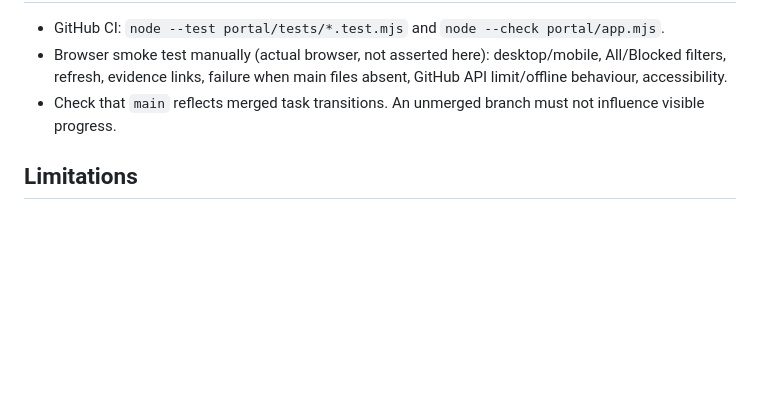
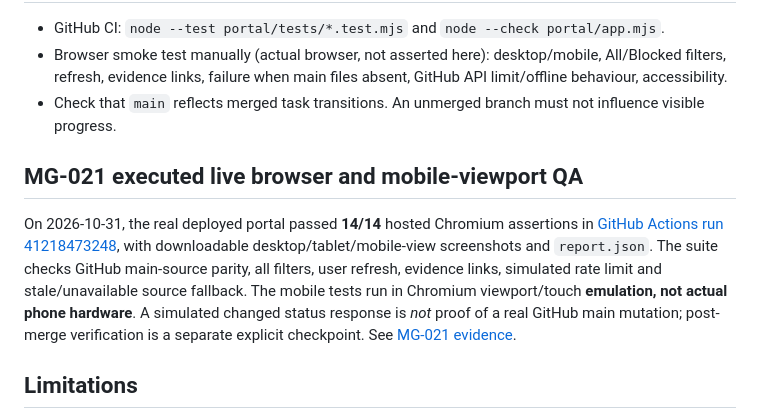
Before and after one commit to MdShabazS/MineGuard-MATLAB, a Markdown page: portal/README.md, the part around the change. GitHub-like rendering; blank space fills up the shorter version.

Commit message:
docs(MG-021): link actual live browser QA, fix stale deployment statements

```diff
--- a/portal/README.md
+++ b/portal/README.md
@@ -29,6 +29,10 @@ The authoritative deployment/first-HTTPS-proof procedure is [docs/MG020_RENDER_D
 - Browser smoke test manually (actual browser, not asserted here): desktop/mobile, All/Blocked filters, refresh, evidence links, failure when main files absent, GitHub API limit/offline behaviour, accessibility.
 - Check that `main` reflects merged task transitions. An unmerged branch must not influence visible progress.
 
+## MG-021 executed live browser and mobile-viewport QA
+
+On 2026-10-31, the real deployed portal passed **14/14** hosted Chromium assertions in [GitHub Actions run 41218473248](https://github.com/MdShabazS/MineGuard-MATLAB/actions/runs/41218473248), with downloadable desktop/tablet/mobile-view screenshots and `report.json`. The suite checks GitHub main-source parity, all filters, user refresh, evidence links, simulated rate limit and stale/unavailable source fallback. The mobile tests run in Chromium viewport/touch **emulation, not actual phone hardware**. A simulated changed status response is *not* proof of a real GitHub main mutation; post-merge verification is a separate explicit checkpoint. See [MG-021 evidence](../tasks/evidence/MG-021.md).
+
 ## Limitations
 No notifications, approvals, or access-controlled student dashboard. No background sync guarantee; the guide must open the site (it refreshes while visible). Changes are only visible after committed status on GitHub main.
 
```
